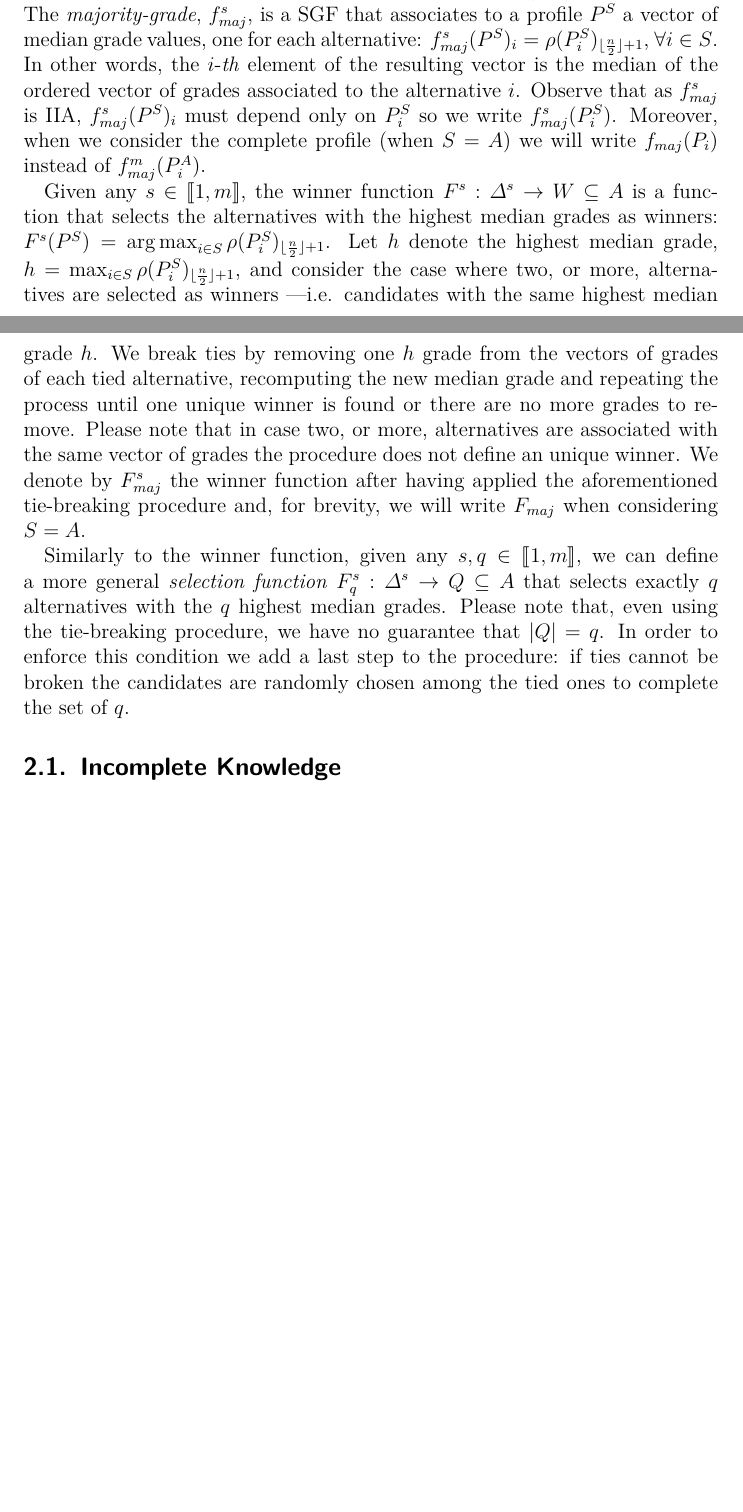
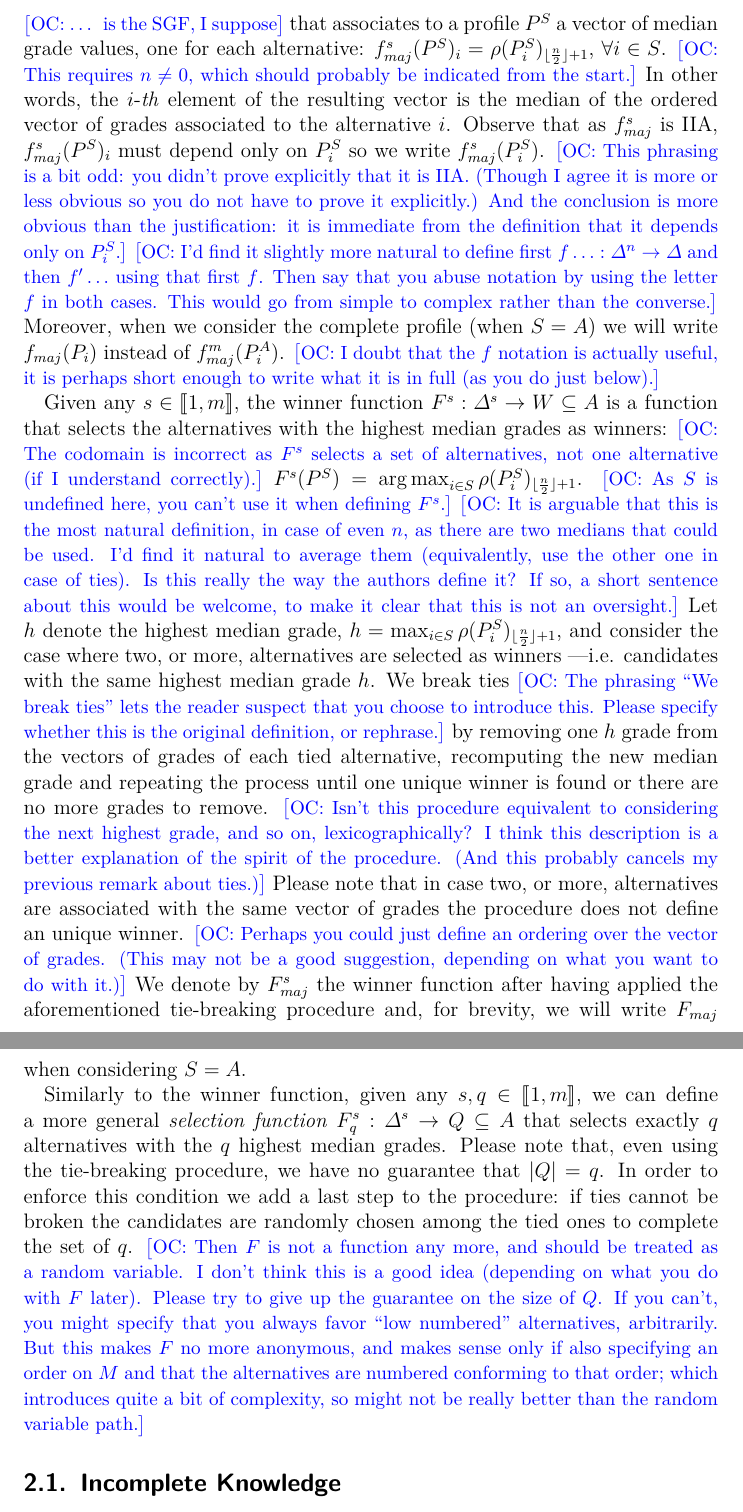
Before and after one commit to xoxor/MJElicitation, a LaTeX paper (mjElicitation.tex): two parts of pages 3 and 4 of 16 before the commit and two parts of pages 4 and 5 of 17 after it, joined at a grey line, cut so that both start at the same text, the shorter picture padded with empty space. Compiled offline with pdfLaTeX; a LaTeX package or settings file that is missing is left out.

Commit message:
Comments notation

```diff
--- a/mjElicitation.tex
+++ b/mjElicitation.tex
@@ -78,2 +79 @@ Consider a set of alternatives $S\subseteq A$ where $|S|=s$ and $s \in \intvl{1,
 
-Given any $s \in \intvl{1,m}$, a grading function $f^s: \Delta^{s \times n} \rightarrow \Delta^s$ is a function that assigns to a profile $P^S$ a vector of final grades, one for each alternative. A social grading function (SGF) is a grading function that is neutral, anonymous, unanimous, monotonic, independent of irrelevant alternatives (IIA) and continuous.
@@ -82,13 +87,32 @@ Given any $s \in \intvl{1,m}$, a grading function $f^s: \Delta^{s \times n} \rig
 %	f(r_i) &= r_{(n+1)/2} \text{ when n is odd,} \\
 %	r_{n/2} \geq f(r_i) &\geq r_{(n+2)/2} \text{ otherwise.}
 %\end{align}
-The \emph{majority-grade}, $f^s_{maj}$, is a SGF that associates to a profile $P^S$ a vector of median grade values, one for each alternative: $f^s_{maj}(P^S)_i = \rho(P^S_i)_{\lfloor \frac{n}{2} \rfloor + 1}$, $\forall i \in S$. In other words, the $i$-\emph{th} element of the resulting vector is the median of the ordered vector of grades associated to the alternative $i$. Observe that as $f^s_{maj}$ is IIA, $f^s_{maj}(P^S)_i$ must depend only on $P^S_i$ so we write $f^s_{maj}(P^S_i)$. Moreover, when we consider the complete profile (when $S=A$) we will write $f_{maj}(P_i)$ instead of $f^m_{maj}(P^A_i)$.
+The \emph{majority-grade}, $f^s_{maj}$, is a SGF
+\commentOC{… is the SGF, I suppose}
+that associates to a profile $P^S$ a vector of median grade values, one for each alternative: $f^s_{maj}(P^S)_i = \rho(P^S_i)_{\lfloor \frac{n}{2} \rfloor + 1}$, $\forall i \in S$.
+\commentOC{This requires $n ≠ 0$, which should probably be indicated from the start.}
+In other words, the $i$-\emph{th} element of the resulting vector is the median of the ordered vector of grades associated to the alternative $i$. Observe that as $f^s_{maj}$ is IIA, $f^s_{maj}(P^S)_i$ must depend only on $P^S_i$ so we write $f^s_{maj}(P^S_i)$.
+\commentOC{This phrasing is a bit odd: you didn’t prove explicitly that it is IIA. (Though I agree it is more or less obvious so you do not have to prove it explicitly.) And the conclusion is more obvious than the justification: it is immediate from the definition that it depends only on $P^S_i$.}
+\commentOC{I’d find it slightly more natural to define first $f…: \Delta^n → \Delta$ and then $f'…$ using that first $f$. Then say that you abuse notation by using the letter $f$ in both cases. This would go from simple to complex rather than the converse.}
+Moreover, when we consider the complete profile (when $S=A$) we will write $f_{maj}(P_i)$ instead of $f^m_{maj}(P^A_i)$.
+\commentOC{I doubt that the $f$ notation is actually useful, it is perhaps short enough to write what it is in full (as you do just below).}
 %i.e. it corresponds to the lower middlemost.
 
-Given any $s \in \intvl{1,m}$, the winner function $F^s:\Delta^{s} \rightarrow W \subseteq A$ is a function that selects the alternatives with the highest median grades as winners: $F^s(P^S) = \argmax_{i\in S}\rho(P^S_i)_{\lfloor \frac{n}{2} \rfloor + 1}$.
-Let $h$ denote the highest median grade, $h=\max_{i\in S}\rho(P^S_i)_{\lfloor \frac{n}{2} \rfloor + 1}$, and consider the case where two, or more, alternatives are selected as winners \textemdash i.e. candidates with the same highest median grade $h$. We break ties by removing one $h$ grade from the vectors of grades of each tied alternative, recomputing the new median grade and repeating the process until one unique winner is found or there are no more grades to remove. Please note that in case two, or more, alternatives are associated with the same vector of grades the procedure does not define an unique winner. We denote by $F^s_{maj}$ the winner function after having applied the aforementioned tie-breaking procedure and, for brevity, we will write $F_{maj}$ when considering $S=A$.
+Given any $s \in \intvl{1,m}$, the winner function $F^s:\Delta^{s} \rightarrow W \subseteq A$ is a function that selects the alternatives with the highest median grades as winners:
+\commentOC{The codomain is incorrect as $F^s$ selects a set of alternatives, not one alternative (if I understand correctly).}
+$F^s(P^S) = \argmax_{i\in S}\rho(P^S_i)_{\lfloor \frac{n}{2} \rfloor + 1}$.
+\commentOC{As $S$ is undefined here, you can’t use it when defining $F^s$.}
+\commentOC{It is arguable that this is the most natural definition, in case of even $n$, as there are two medians that could be used. I’d find it natural to average them (equivalently, use the other one in case of ties). Is this really the way the authors define it? If so, a short sentence about this would be welcome, to make it clear that this is not an oversight.}
+Let $h$ denote the highest median grade, $h=\max_{i\in S}\rho(P^S_i)_{\lfloor \frac{n}{2} \rfloor + 1}$, and consider the case where two, or more, alternatives are selected as winners \textemdash i.e. candidates with the same highest median grade $h$. We break ties
+\commentOC{The phrasing “We break ties” lets the reader suspect that you choose to introduce this. Please specify whether this is the original definition, or rephrase.}
+by removing one $h$ grade from the vectors of grades of each tied alternative, recomputing the new median grade and repeating the process until one unique winner is found or there are no more grades to remove.
+\commentOC{Isn’t this procedure equivalent to considering the next highest grade, and so on, lexicographically? I think this description is a better explanation of the spirit of the procedure. (And this probably cancels my previous remark about ties.)}
+Please note that in case two, or more, alternatives are associated with the same vector of grades the procedure does not define an unique winner.
+\commentOC{Perhaps you could just define an ordering over the vector of grades. (This may not be a good suggestion, depending on what you want to do with it.)}
+We denote by $F^s_{maj}$ the winner function after having applied the aforementioned tie-breaking procedure and, for brevity, we will write $F_{maj}$ when considering $S=A$.
 
 Similarly to the winner function, given any $s,q \in \intvl{1,m}$, we can define a more general \emph{selection function} $F^s_q:\Delta^{s} \rightarrow Q \subseteq A$ that selects exactly $q$ alternatives with the $q$ highest median grades. Please note that, even using the tie-breaking procedure, we have no guarantee that $|Q|=q$. In order to enforce this condition we add a last step to the procedure: if ties cannot be broken the candidates are randomly chosen among the tied ones to complete the set of $q$.
+\commentOC{Then $F$ is not a function any more, and should be treated as a random variable. I don’t think this is a good idea (depending on what you do with $F$ later). Please try to give up the guarantee on the size of $Q$. If you can’t, you might specify that you always favor “low numbered” alternatives, arbitrarily. But this makes $F$ no more anonymous, and makes sense only if also specifying an order on $M$ and that the alternatives are numbered conforming to that order; which introduces quite a bit of complexity, so might not be really better than the random variable path.}
 
 \subsection{Incomplete Knowledge}
 In order to analyse the elicitation procedure used by LaPrimaire.org, we need to adapt the notation just described to incomplete profiles. Let $\bar{P}$ be our knowledge about the profile $P$.
```
Also changed, not shown: mjElicitation.tex (6 more changed lines).
